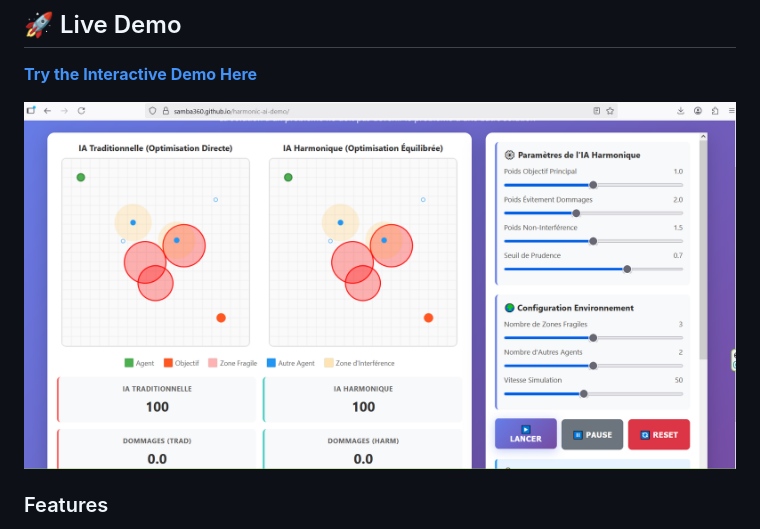
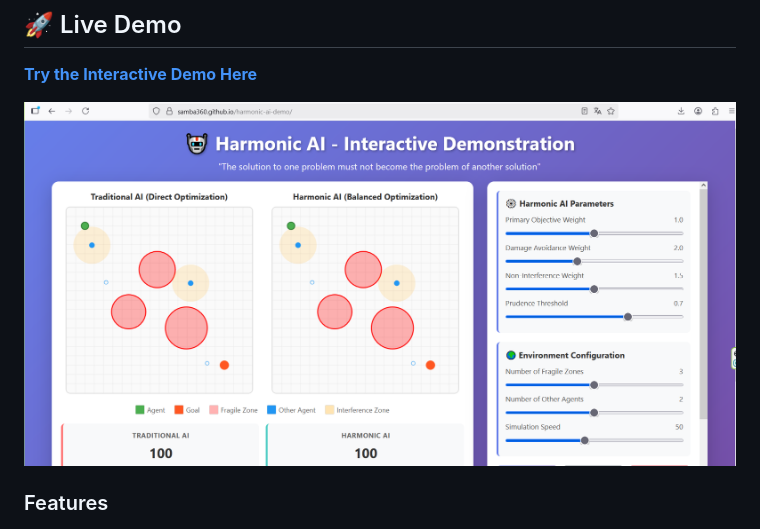
Before and after one commit to Samba360/harmonic-ai-demo, a Markdown page: README.md, the part around the change. Drawn GitHub-style.

```diff
--- a/README.md
+++ b/README.md
@@ -18,7 +18,7 @@ Traditional AI optimizes single objectives, often creating negative externalitie
 
 **[Try the Interactive Demo Here](https://samba360.github.io/harmonic-ai-demo/)**
 
-![Harmonic AI Demo Preview](preview.png)
+![Harmonic AI Demo Preview](preview1.png)
 ### Features
 
 - **Real-time parameter adjustment** - See immediate impact of weight changes
```
